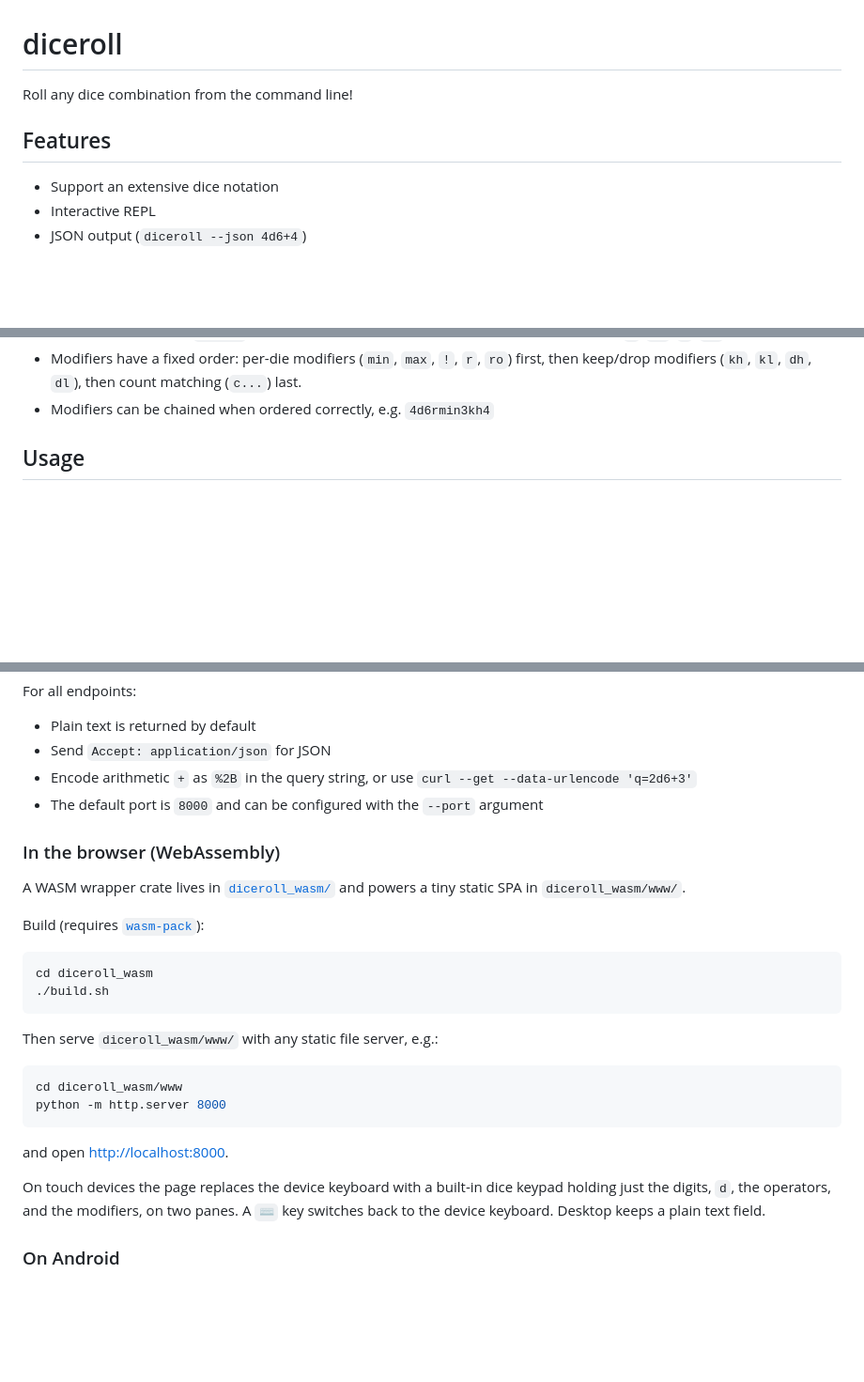
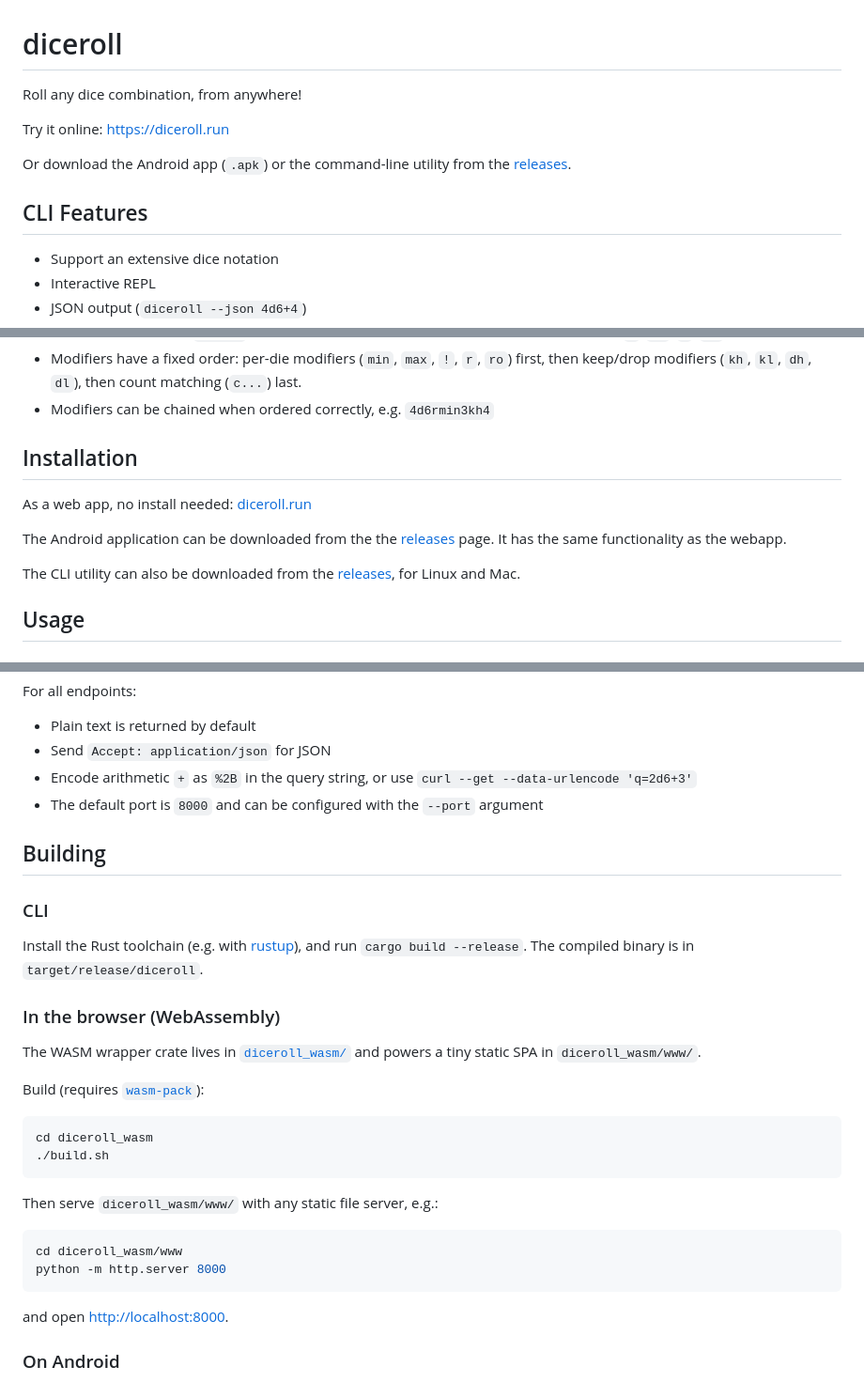
Before and after one commit to dlozeve/diceroll, a Markdown page: README.md, 3 parts joined by grey strips. Shown at 94% size. GitHub-like rendering; blank space fills up the shorter version.

````diff
--- a/README.md
+++ b/README.md
@@ -1,8 +1,12 @@
 # diceroll
 
-Roll any dice combination from the command line!
+Roll any dice combination, from anywhere!
 
-## Features
+Try it online: https://diceroll.run
+
+Or download the Android app (`.apk`) or the command-line utility from the [releases](https://github.com/dlozeve/diceroll/releases).
+
+## CLI Features
 
 - Support an extensive dice notation
 - Interactive REPL
@@ -46,6 +50,14 @@ Modifiers:
 - Count matching dice: `8d6c>3` returns the number of dice that rolled above 3. Supports `>`, `>=`, `<`, `<=`.
 - Modifiers have a fixed order: per-die modifiers (`min`, `max`, `!`, `r`, `ro`) first, then keep/drop modifiers (`kh`, `kl`, `dh`, `dl`), then count matching (`c...`) last.
 - Modifiers can be chained when ordered correctly, e.g. `4d6rmin3kh4`
+
+## Installation
+
+As a web app, no install needed: [diceroll.run](https://diceroll.run)
+
+The Android application can be downloaded from the the [releases](https://github.com/dlozeve/diceroll/releases) page. It has the same functionality as the webapp.
+
+The CLI utility can also be downloaded from the [releases](https://github.com/dlozeve/diceroll/releases), for Linux and Mac.
 
 ## Usage
 
@@ -140,9 +152,17 @@ For all endpoints:
 - Encode arithmetic `+` as `%2B` in the query string, or use `curl --get --data-urlencode 'q=2d6+3'`
 - The default port is `8000` and can be configured with the `--port` argument
 
+## Building
+
+### CLI
+
+Install the Rust toolchain (e.g. with [rustup](https://rustup.rs/)),
+and run `cargo build --release`. The compiled binary is in
+`target/release/diceroll`.
+
 ### In the browser (WebAssembly)
 
-A WASM wrapper crate lives in [`diceroll_wasm/`](diceroll_wasm/) and powers a tiny static SPA in `diceroll_wasm/www/`.
+The WASM wrapper crate lives in [`diceroll_wasm/`](diceroll_wasm/) and powers a tiny static SPA in `diceroll_wasm/www/`.
 
 Build (requires [`wasm-pack`](https://rustwasm.github.io/wasm-pack/)):
 
@@ -159,10 +179,6 @@ python -m http.server 8000
 ```
 
 and open <http://localhost:8000>.
-
-On touch devices the page replaces the device keyboard with a built-in dice keypad holding just
-the digits, `d`, the operators, and the modifiers, on two panes. A `⌨` key switches back to the
-device keyboard. Desktop keeps a plain text field.
 
 ### On Android
 
````
